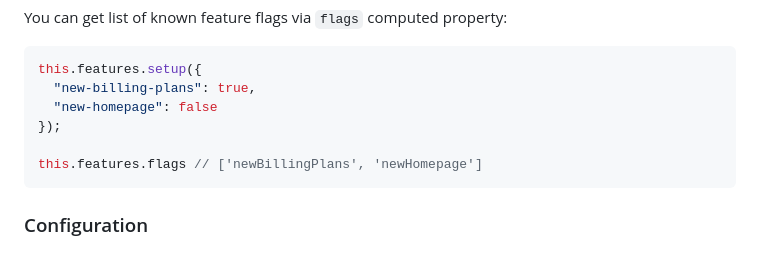
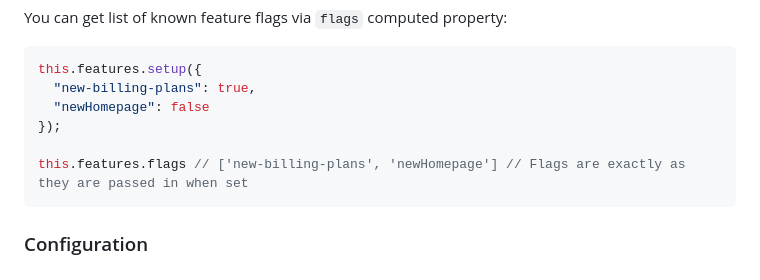
Before and after one commit to kategengler/ember-feature-flags, a Markdown page: README.md, the part around the change. Drawn GitHub-style.

Commit message:
Update README.md - note about flags

````diff
--- a/README.md
+++ b/README.md
@@ -81,10 +81,10 @@ You can get list of known feature flags via `flags` computed property:
 ```js
 this.features.setup({
   "new-billing-plans": true,
-  "new-homepage": false
+  "newHomepage": false
 });
 
-this.features.flags // ['newBillingPlans', 'newHomepage']
+this.features.flags // ['new-billing-plans', 'newHomepage'] // Flags are exactly as they are passed in when set
 ```
 
 
````
